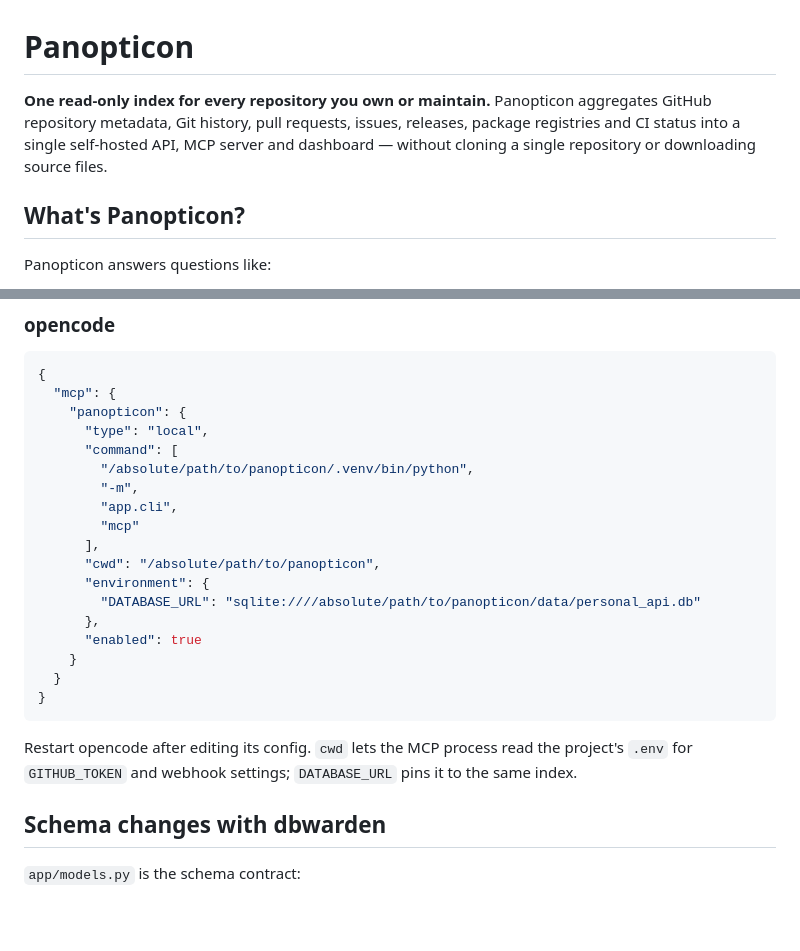
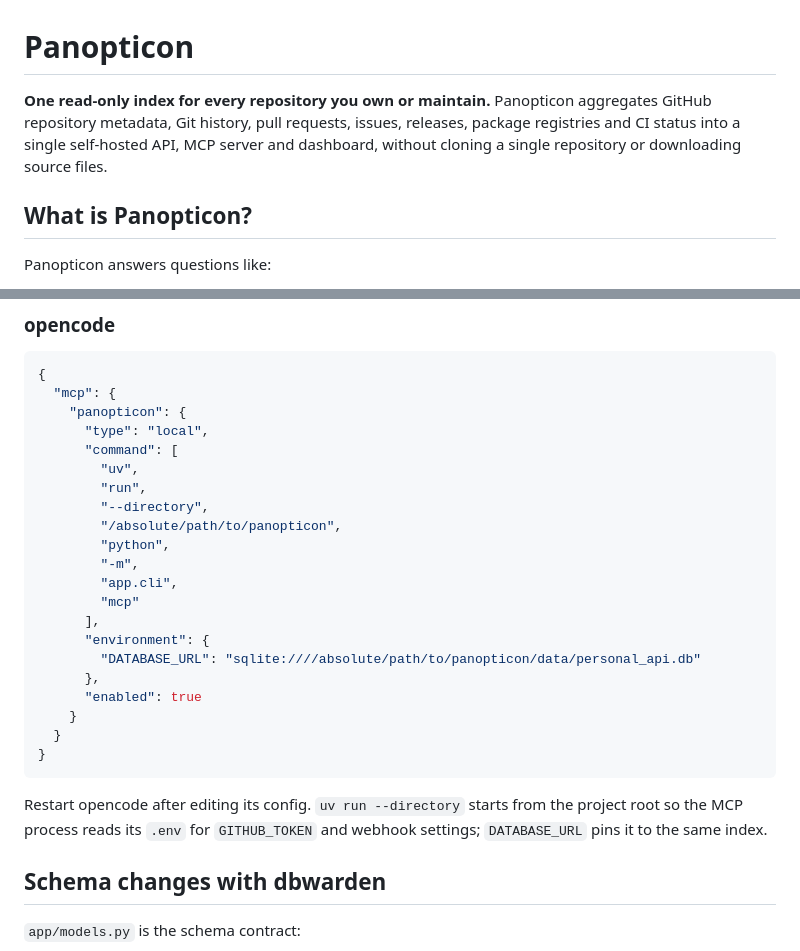
Before and after one commit to emiliano-go/panopticon, a Markdown page: README.md, 2 parts joined by grey strips. Rendered like a GitHub page; blank space fills up the shorter version.

Commit message:
docs: polish README punctuation and opencode MCP setup

````diff
--- a/README.md
+++ b/README.md
@@ -1,8 +1,8 @@
 # Panopticon
 
-**One read-only index for every repository you own or maintain.** Panopticon aggregates GitHub repository metadata, Git history, pull requests, issues, releases, package registries and CI status into a single self-hosted API, MCP server and dashboard — without cloning a single repository or downloading source files.
+**One read-only index for every repository you own or maintain.** Panopticon aggregates GitHub repository metadata, Git history, pull requests, issues, releases, package registries and CI status into a single self-hosted API, MCP server and dashboard, without cloning a single repository or downloading source files.
 
-## What's Panopticon?
+## What is Panopticon?
 
 Panopticon answers questions like:
 
@@ -190,12 +190,15 @@ Responses are bounded and paginated and include provider links. Remote transport
     "panopticon": {
       "type": "local",
       "command": [
-        "/absolute/path/to/panopticon/.venv/bin/python",
+        "uv",
+        "run",
+        "--directory",
+        "/absolute/path/to/panopticon",
+        "python",
         "-m",
         "app.cli",
         "mcp"
       ],
-      "cwd": "/absolute/path/to/panopticon",
       "environment": {
         "DATABASE_URL": "sqlite:////absolute/path/to/panopticon/data/personal_api.db"
       },
@@ -205,7 +208,7 @@ Responses are bounded and paginated and include provider links. Remote transport
 }
 ```
 
-Restart opencode after editing its config. `cwd` lets the MCP process read the project's `.env` for `GITHUB_TOKEN` and webhook settings; `DATABASE_URL` pins it to the same index.
+Restart opencode after editing its config. `uv run --directory` starts from the project root so the MCP process reads its `.env` for `GITHUB_TOKEN` and webhook settings; `DATABASE_URL` pins it to the same index.
 
 ## Schema changes with dbwarden
 
````
Also changed, not shown: other parts of README.md (+3 -3 lines).
